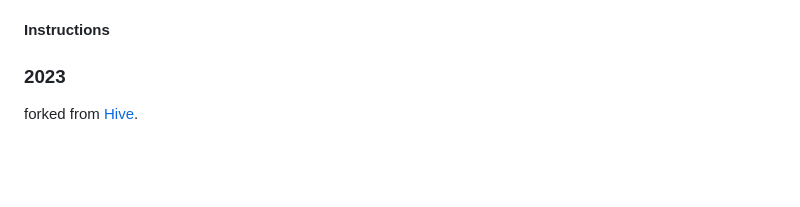
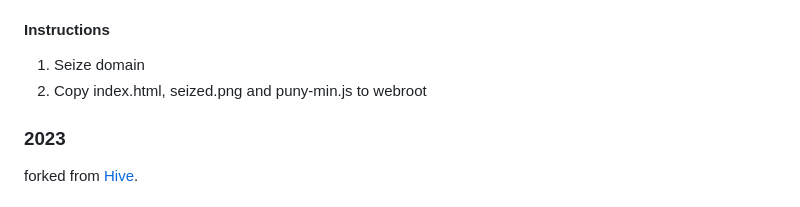
Before and after one commit to Linuzifer/domain_seizure, a Markdown page: README.md, the part around the change. GitHub-like rendering; blank space fills up the shorter version.

Commit message:
fix fbi 2019 instructions

```diff
--- a/README.md
+++ b/README.md
@@ -15,6 +15,9 @@ forked from [xDedic domain seizure notification](https://xdedic.biz).
 * *Punycode:* International domain names are fully supported
 
 #### Instructions
+
+1. Seize domain
+1. Copy index.html, seized.png and puny-min.js to webroot
 
 ### 2023
 
```
